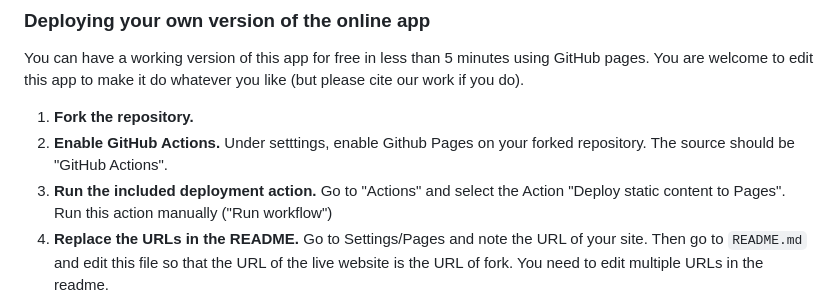
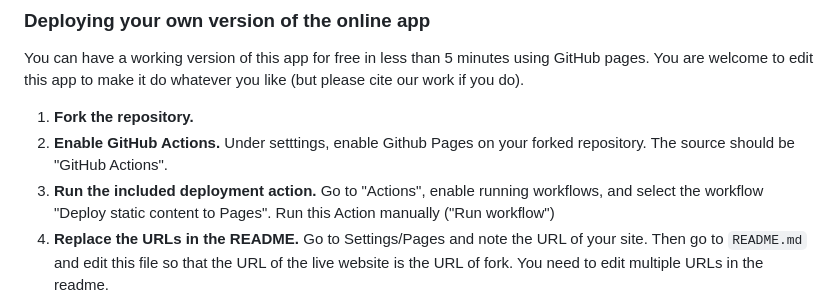
Before and after one commit to richarddmorey/pcurveAppTest, a Markdown page: README.md, the part around the change. Rendered like a GitHub page.

```diff
--- a/README.md
+++ b/README.md
@@ -73,7 +73,7 @@ You can have a working version of this app for free in less than 5 minutes using
 
 1. **Fork the repository.**
 2. **Enable GitHub Actions.** Under setttings, enable Github Pages on your forked repository. The source should be "GitHub Actions".
-4. **Run the included deployment action.** Go to "Actions" and select the Action "Deploy static content to Pages". Run this action manually ("Run workflow")
+4. **Run the included deployment action.** Go to "Actions", enable running workflows, and select the workflow "Deploy static content to Pages". Run this Action manually ("Run workflow")
 5. **Replace the URLs in the README.** Go to Settings/Pages and note the URL of your site. Then go to `README.md` and edit this file so that the URL of the live website is the URL of fork. You need to edit multiple URLs in the readme.
 
 After you do the above, every time you push a change to your fork GitHub Actions will automatically rebuild the app for you.
```
